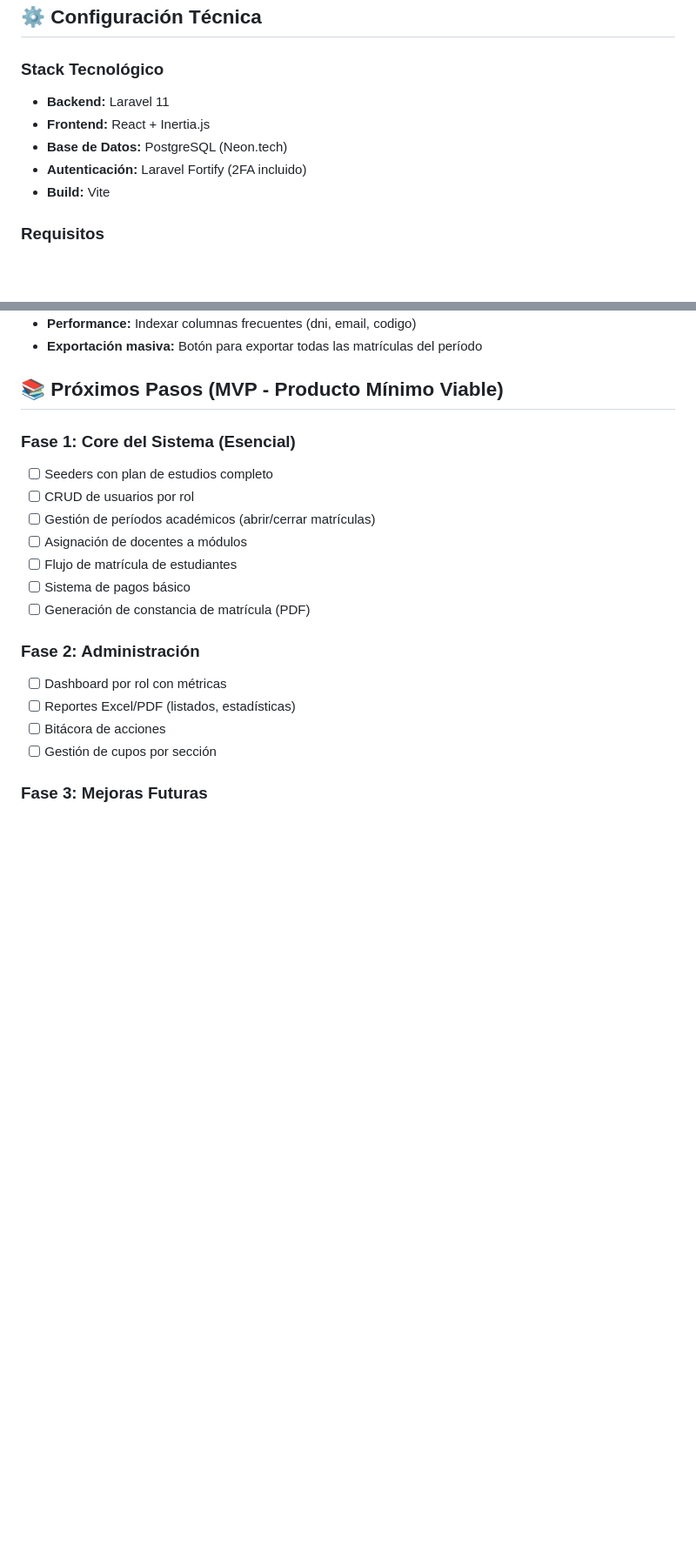
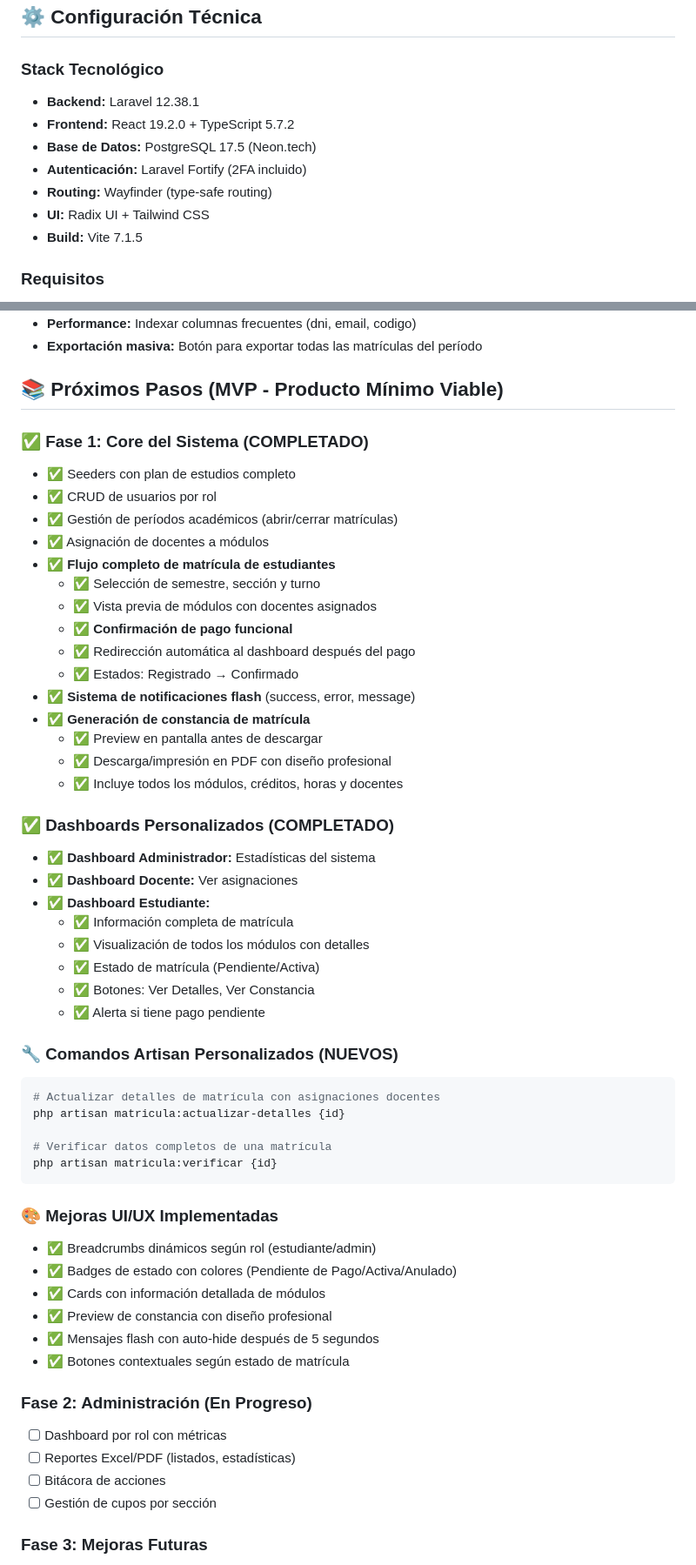
Before and after one commit to Lucio-Magdiel/Laravel-gestion-academica, a Markdown page: README.md, 2 parts joined by grey strips. Shown: that part at 87% size. Rendered like a GitHub page; blank space fills up the shorter version.

Commit message:
docs: Actualizar README con funcionalidades implementadas

````diff
--- a/README.md
+++ b/README.md
@@ -108,11 +108,13 @@ semestres
 ## ⚙️ Configuración Técnica
 
 ### Stack Tecnológico
-- **Backend:** Laravel 11
-- **Frontend:** React + Inertia.js
-- **Base de Datos:** PostgreSQL (Neon.tech)
+- **Backend:** Laravel 12.38.1
+- **Frontend:** React 19.2.0 + TypeScript 5.7.2
+- **Base de Datos:** PostgreSQL 17.5 (Neon.tech)
 - **Autenticación:** Laravel Fortify (2FA incluido)
-- **Build:** Vite
+- **Routing:** Wayfinder (type-safe routing)
+- **UI:** Radix UI + Tailwind CSS
+- **Build:** Vite 7.1.5
 
 ### Requisitos
 - PHP 8.2+
@@ -387,16 +389,51 @@ php artisan serve                # Servidor Laravel
 
 ## 📚 Próximos Pasos (MVP - Producto Mínimo Viable)
 
-### Fase 1: Core del Sistema (Esencial)
-- [ ] Seeders con plan de estudios completo
-- [ ] CRUD de usuarios por rol
-- [ ] Gestión de períodos académicos (abrir/cerrar matrículas)
-- [ ] Asignación de docentes a módulos
-- [ ] Flujo de matrícula de estudiantes
-- [ ] Sistema de pagos básico
-- [ ] Generación de constancia de matrícula (PDF)
+### ✅ Fase 1: Core del Sistema (COMPLETADO)
+- ✅ Seeders con plan de estudios completo
+- ✅ CRUD de usuarios por rol
+- ✅ Gestión de períodos académicos (abrir/cerrar matrículas)
+- ✅ Asignación de docentes a módulos
+- ✅ **Flujo completo de matrícula de estudiantes**
+  - ✅ Selección de semestre, sección y turno
+  - ✅ Vista previa de módulos con docentes asignados
+  - ✅ **Confirmación de pago funcional**
+  - ✅ Redirección automática al dashboard después del pago
+  - ✅ Estados: Registrado → Confirmado
+- ✅ **Sistema de notificaciones flash** (success, error, message)
+- ✅ **Generación de constancia de matrícula**
+  - ✅ Preview en pantalla antes de descargar
+  - ✅ Descarga/impresión en PDF con diseño profesional
+  - ✅ Incluye todos los módulos, créditos, horas y docentes
 
-### Fase 2: Administración
+### ✅ Dashboards Personalizados (COMPLETADO)
+- ✅ **Dashboard Administrador:** Estadísticas del sistema
+- ✅ **Dashboard Docente:** Ver asignaciones
+- ✅ **Dashboard Estudiante:**
+  - ✅ Información completa de matrícula
+  - ✅ Visualización de todos los módulos con detalles
+  - ✅ Estado de matrícula (Pendiente/Activa)
+  - ✅ Botones: Ver Detalles, Ver Constancia
+  - ✅ Alerta si tiene pago pendiente
+
+### 🔧 Comandos Artisan Personalizados (NUEVOS)
+```bash
+# Actualizar detalles de matrícula con asignaciones docentes
+php artisan matricula:actualizar-detalles {id}
+
+# Verificar datos completos de una matrícula
+php artisan matricula:verificar {id}
+```
+
+### 🎨 Mejoras UI/UX Implementadas
+- ✅ Breadcrumbs dinámicos según rol (estudiante/admin)
+- ✅ Badges de estado con colores (Pendiente de Pago/Activa/Anulado)
+- ✅ Cards con información detallada de módulos
+- ✅ Preview de constancia con diseño profesional
+- ✅ Mensajes flash con auto-hide después de 5 segundos
+- ✅ Botones contextuales según estado de matrícula
+
+### Fase 2: Administración (En Progreso)
 - [ ] Dashboard por rol con métricas
 - [ ] Reportes Excel/PDF (listados, estadísticas)
 - [ ] Bitácora de acciones
````
